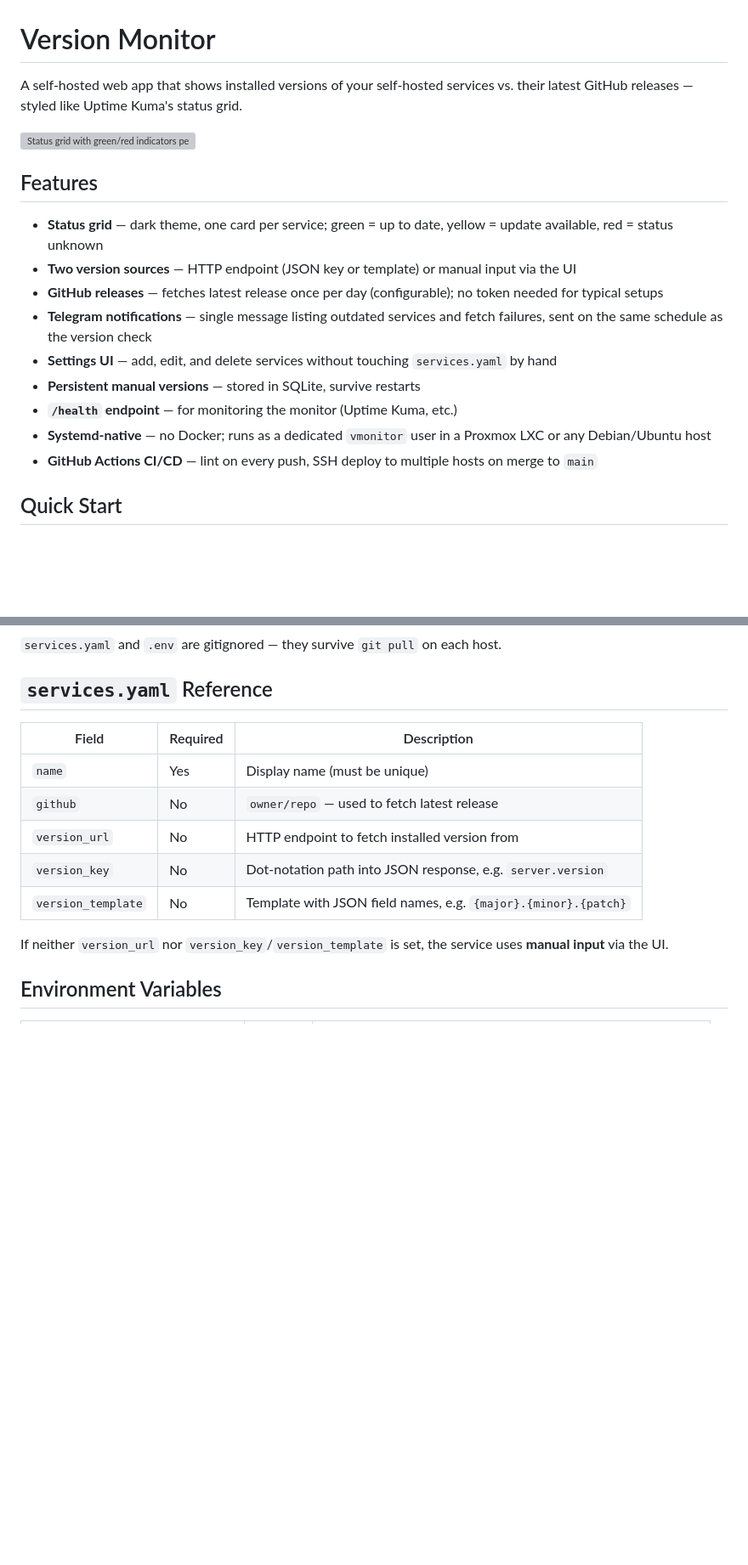
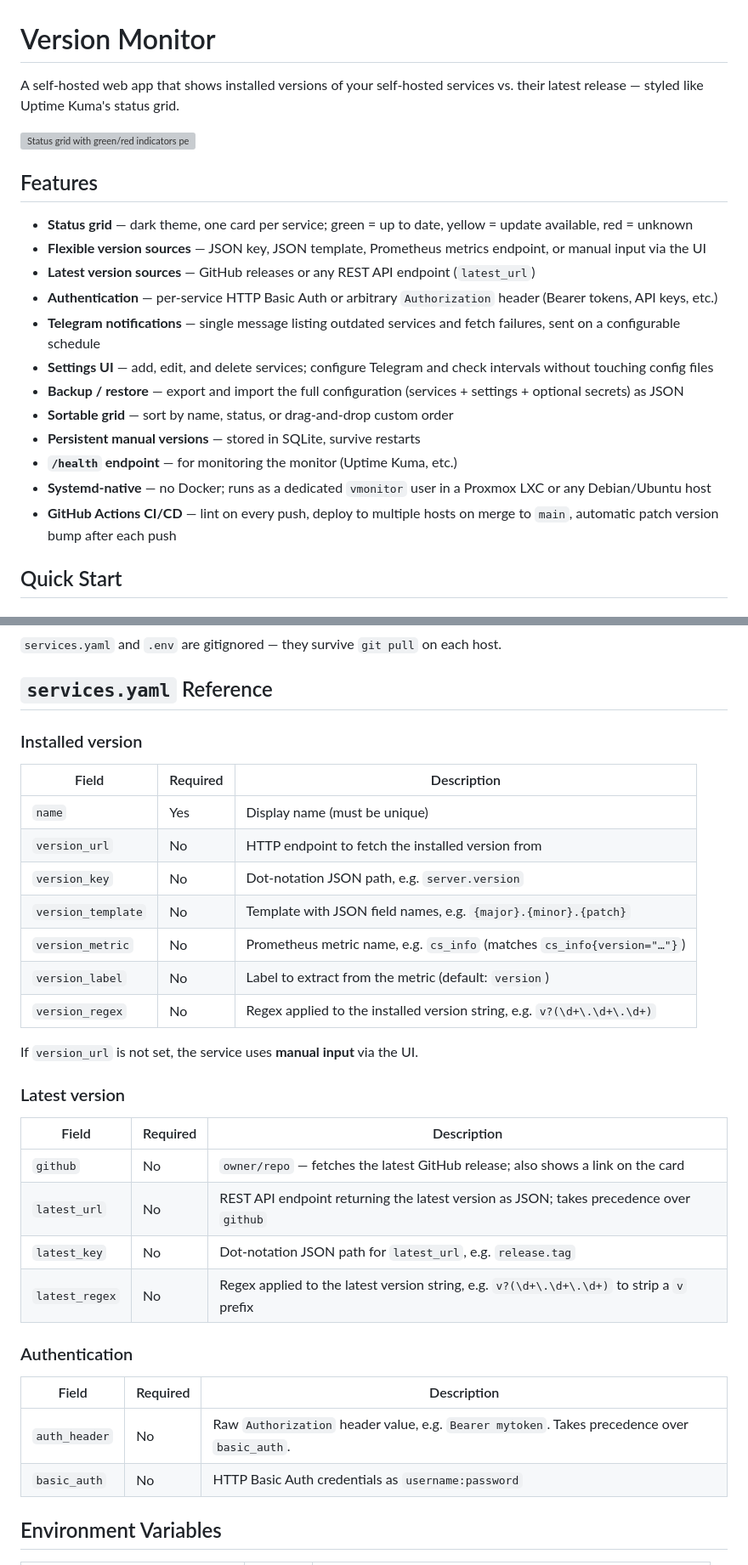
Before and after one commit to ylei0910/version-monitor, a Markdown page: README.md, 2 parts joined by grey strips. Shown at 85% size. Rendered like a GitHub page; blank space fills up the shorter version; grey boxes are pictures that could not be loaded.

Commit message:
Update README to reflect current feature set
Co-Authored-By: Claude Sonnet 4.6 <noreply@anthropic.com>

```diff
--- a/README.md
+++ b/README.md
@@ -1,20 +1,23 @@
 # Version Monitor
 
-A self-hosted web app that shows installed versions of your self-hosted services vs. their latest GitHub releases — styled like Uptime Kuma's status grid.
+A self-hosted web app that shows installed versions of your self-hosted services vs. their latest release — styled like Uptime Kuma's status grid.
 
 ![Status grid with green/red indicators per service](https://placehold.co/800x400/0d1117/3fb950?text=Version+Monitor)
 
 ## Features
 
-- **Status grid** — dark theme, one card per service; green = up to date, yellow = update available, red = status unknown
-- **Two version sources** — HTTP endpoint (JSON key or template) or manual input via the UI
-- **GitHub releases** — fetches latest release once per day (configurable); no token needed for typical setups
-- **Telegram notifications** — single message listing outdated services and fetch failures, sent on the same schedule as the version check
-- **Settings UI** — add, edit, and delete services without touching `services.yaml` by hand
+- **Status grid** — dark theme, one card per service; green = up to date, yellow = update available, red = unknown
+- **Flexible version sources** — JSON key, JSON template, Prometheus metrics endpoint, or manual input via the UI
+- **Latest version sources** — GitHub releases or any REST API endpoint (`latest_url`)
+- **Authentication** — per-service HTTP Basic Auth or arbitrary `Authorization` header (Bearer tokens, API keys, etc.)
+- **Telegram notifications** — single message listing outdated services and fetch failures, sent on a configurable schedule
+- **Settings UI** — add, edit, and delete services; configure Telegram and check intervals without touching config files
+- **Backup / restore** — export and import the full configuration (services + settings + optional secrets) as JSON
+- **Sortable grid** — sort by name, status, or drag-and-drop custom order
 - **Persistent manual versions** — stored in SQLite, survive restarts
 - **`/health` endpoint** — for monitoring the monitor (Uptime Kuma, etc.)
 - **Systemd-native** — no Docker; runs as a dedicated `vmonitor` user in a Proxmox LXC or any Debian/Ubuntu host
-- **GitHub Actions CI/CD** — lint on every push, SSH deploy to multiple hosts on merge to `main`
+- **GitHub Actions CI/CD** — lint on every push, deploy to multiple hosts on merge to `main`, automatic patch version bump after each push
 
 ## Quick Start
 
@@ -133,15 +137,35 @@ Every push to `main` will deploy to all listed runners in parallel. A failure on
 
 ## `services.yaml` Reference
 
+### Installed version
+
 | Field | Required | Description |
 |---|---|---|
 | `name` | Yes | Display name (must be unique) |
-| `github` | No | `owner/repo` — used to fetch latest release |
-| `version_url` | No | HTTP endpoint to fetch installed version from |
-| `version_key` | No | Dot-notation path into JSON response, e.g. `server.version` |
+| `version_url` | No | HTTP endpoint to fetch the installed version from |
+| `version_key` | No | Dot-notation JSON path, e.g. `server.version` |
 | `version_template` | No | Template with JSON field names, e.g. `{major}.{minor}.{patch}` |
+| `version_metric` | No | Prometheus metric name, e.g. `cs_info` (matches `cs_info{version="…"}`) |
+| `version_label` | No | Label to extract from the metric (default: `version`) |
+| `version_regex` | No | Regex applied to the installed version string, e.g. `v?(\d+\.\d+\.\d+)` |
 
-If neither `version_url` nor `version_key`/`version_template` is set, the service uses **manual input** via the UI.
+If `version_url` is not set, the service uses **manual input** via the UI.
+
+### Latest version
+
+| Field | Required | Description |
+|---|---|---|
+| `github` | No | `owner/repo` — fetches the latest GitHub release; also shows a link on the card |
+| `latest_url` | No | REST API endpoint returning the latest version as JSON; takes precedence over `github` |
+| `latest_key` | No | Dot-notation JSON path for `latest_url`, e.g. `release.tag` |
+| `latest_regex` | No | Regex applied to the latest version string, e.g. `v?(\d+\.\d+\.\d+)` to strip a `v` prefix |
+
+### Authentication
+
+| Field | Required | Description |
+|---|---|---|
+| `auth_header` | No | Raw `Authorization` header value, e.g. `Bearer mytoken`. Takes precedence over `basic_auth`. |
+| `basic_auth` | No | HTTP Basic Auth credentials as `username:password` |
 
 ## Environment Variables
 
```
Also changed, not shown: other parts of README.md (+7 -3 lines).
